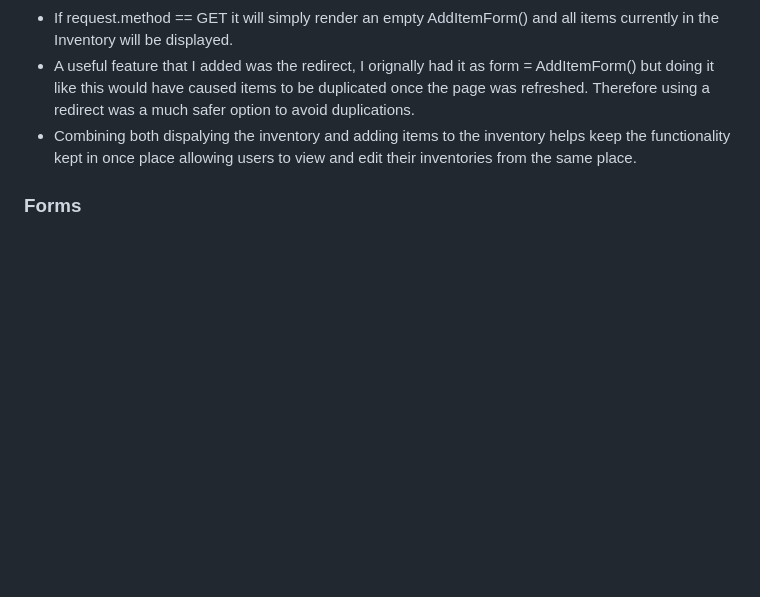
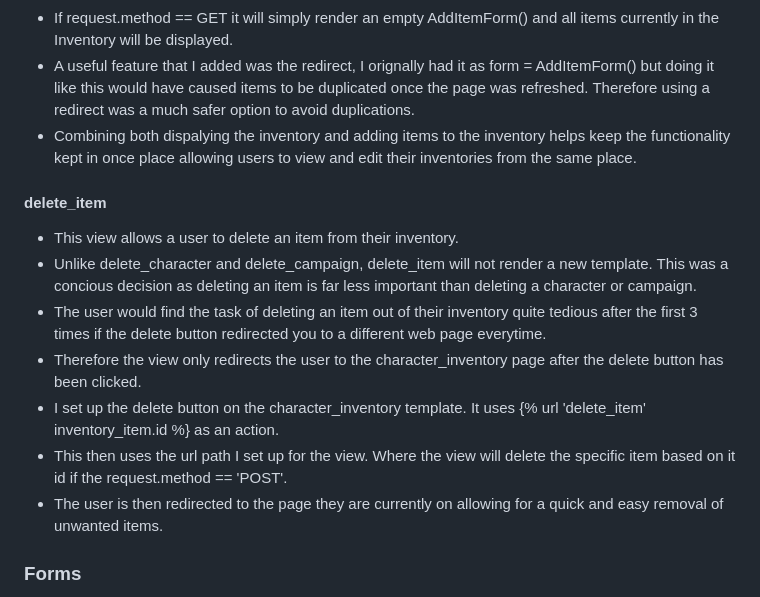
Before and after one commit to whelew/party-tracker-project-four, a Markdown page: README.md, the part around the change. Drawn GitHub-style; blank space fills up the shorter version.

Commit message:
Updated README, added delete_item view section

```diff
--- a/README.md
+++ b/README.md
@@ -245,6 +245,18 @@ Therefore using a redirect was a much safer option to avoid duplications.
 - Combining both dispalying the inventory and adding items to the inventory helps keep the
 functionality kept in once place allowing users to view and edit their inventories from the same place.
 
+#### delete_item
+
+- This view allows a user to delete an item from their inventory.
+- Unlike delete_character and delete_campaign, delete_item will not render a new template.
+This was a concious decision as deleting an item is far less important than deleting a character or campaign.
+- The user would find the task of deleting an item out of their inventory quite tedious after the first 3 times
+if the delete button redirected you to a different web page everytime.
+- Therefore the view only redirects the user to the character_inventory page after the delete button has been clicked.
+- I set up the delete button on the character_inventory template. It uses {% url 'delete_item' inventory_item.id %} as an action.
+- This then uses the url path I set up for the view. Where the view will delete the specific item based on it id if the request.method == 'POST'.
+- The user is then redirected to the page they are currently on allowing for a quick and easy removal of unwanted items.
+
 ### Forms
 
 Django Forms is a useful tool to handle user input. During my research I found that if I used a form.py it would allow me to validate data from user
```
